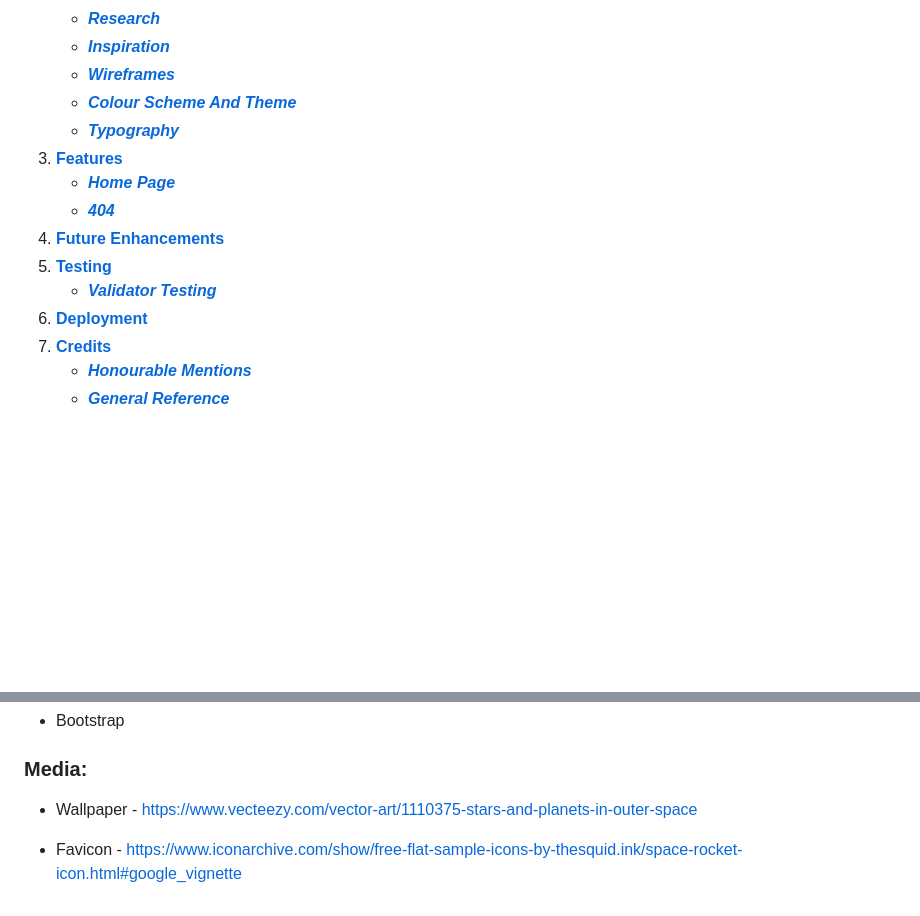
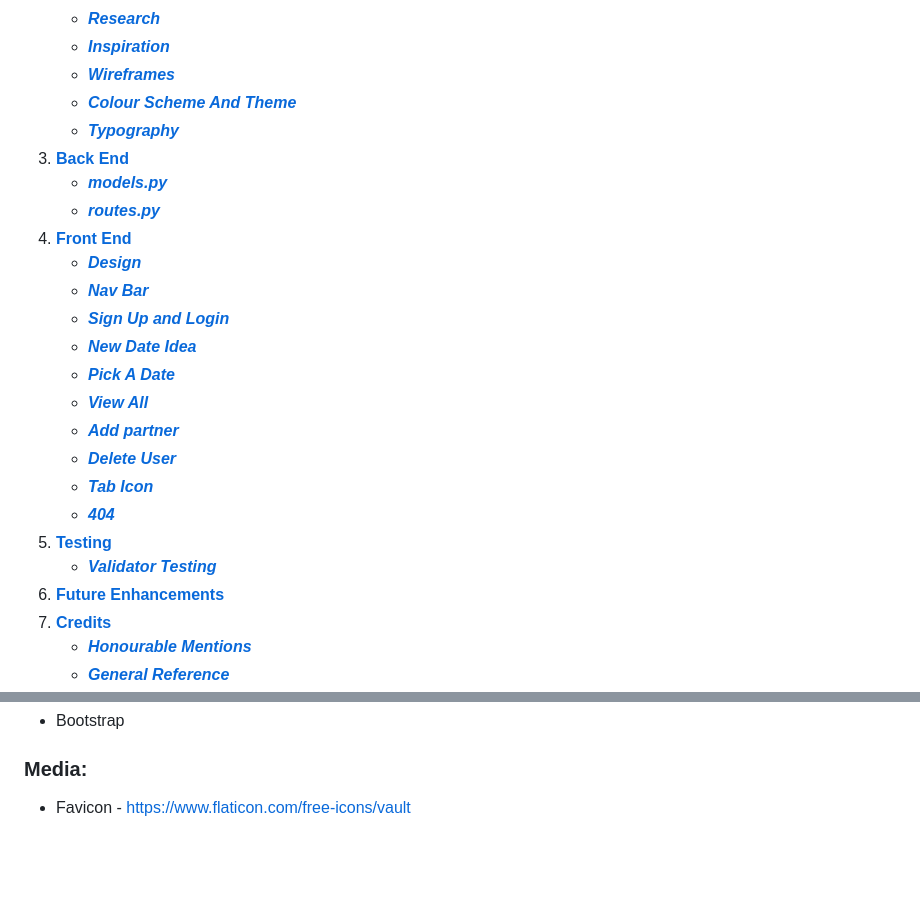
Before and after one commit to LukeThornton92/Milestone-Project-3-DATEVAULT, a Markdown page: README.md, 2 parts joined by grey strips. Drawn GitHub-style; blank space fills up the shorter version.

Commit message:
finished

```diff
--- a/README.md
+++ b/README.md
@@ -28,13 +28,23 @@ Please see my Github repository - https://github.com/LukeThornton92/Milestone-Pr
    - [**_Wireframes_**](#wireframes)
    - [**_Colour Scheme And Theme_**](#colour-scheme-and-theme)
    - [**_Typography_**](#typography)
-3. [**Features**](#features)
-   - [**_Home Page_**](#home-page)
+3. [**Back End**](#back_end)
+   - [**_models.py_**](#models.py)
+   - [**_routes.py_**](#routes.py)
+4. [**Front End**](#front_end)
+   - [**_Design_**](#design)
+   - [**_Nav Bar_**](#nav_bar)
+   - [**_Sign Up and Login_**](#sign_up_and_login)
+   - [**_New Date Idea_**](#new_date_idea)
+   - [**_Pick A Date_**](#pick_a_date)
+   - [**_View All_**](#view_all)
+   - [**_Add partner_**](#add_partner)
+   - [**_Delete User_**](#delete_user)
+   - [**_Tab Icon_**](#tab_icon)
    - [**_404_**](#404)
-4. [**Future Enhancements**](#future-enhancements)
 5. [**Testing**](#testing)
    - [**_Validator Testing_**](#validator-testing)
-6. [**Deployment**](#deployment)
+6. [**Future Enhancements**](#future-enhancements)
 7. [**Credits**](#credits)
    - [**_Honourable Mentions_**](#honourable-mentions)
    - [**_General Reference_**](#general-refrence)
@@ -528,6 +538,4 @@ This project could not have happened without the support of the following people
 
 ### **Media:**
 
-- Wallpaper - https://www.vecteezy.com/vector-art/1110375-stars-and-planets-in-outer-space
-
-- Favicon - https://www.iconarchive.com/show/free-flat-sample-icons-by-thesquid.ink/space-rocket-icon.html#google_vignette
+- Favicon - https://www.flaticon.com/free-icons/vault
```
Also changed, not shown: other parts of README.md (+1 -1 lines).
